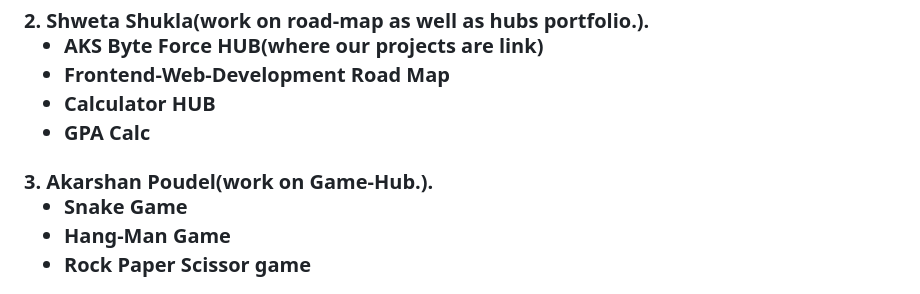
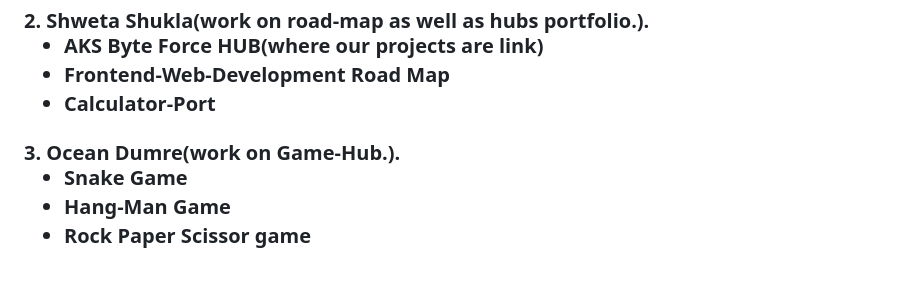
Before and after one commit to K4pil-10/Third-Space, a Markdown page: README.md, the part around the change. Rendered like a GitHub page.

```diff
--- a/README.md
+++ b/README.md
@@ -119,12 +119,11 @@
 <ul>
 <li>AKS Byte Force HUB(where our projects are link)</li>
 <li>Frontend-Web-Development Road Map</li>
-<li>Calculator HUB</li>
-<li>GPA Calc</li>
+<li>Calculator-Port</li>
 </ul>
 </h3>
 
-<h3> 3. Akarshan Poudel(work on Game-Hub.).
+<h3> 3. Ocean Dumre(work on Game-Hub.).
 <ul>
 <li>Snake Game</li>
 <li>Hang-Man Game</li>
```
